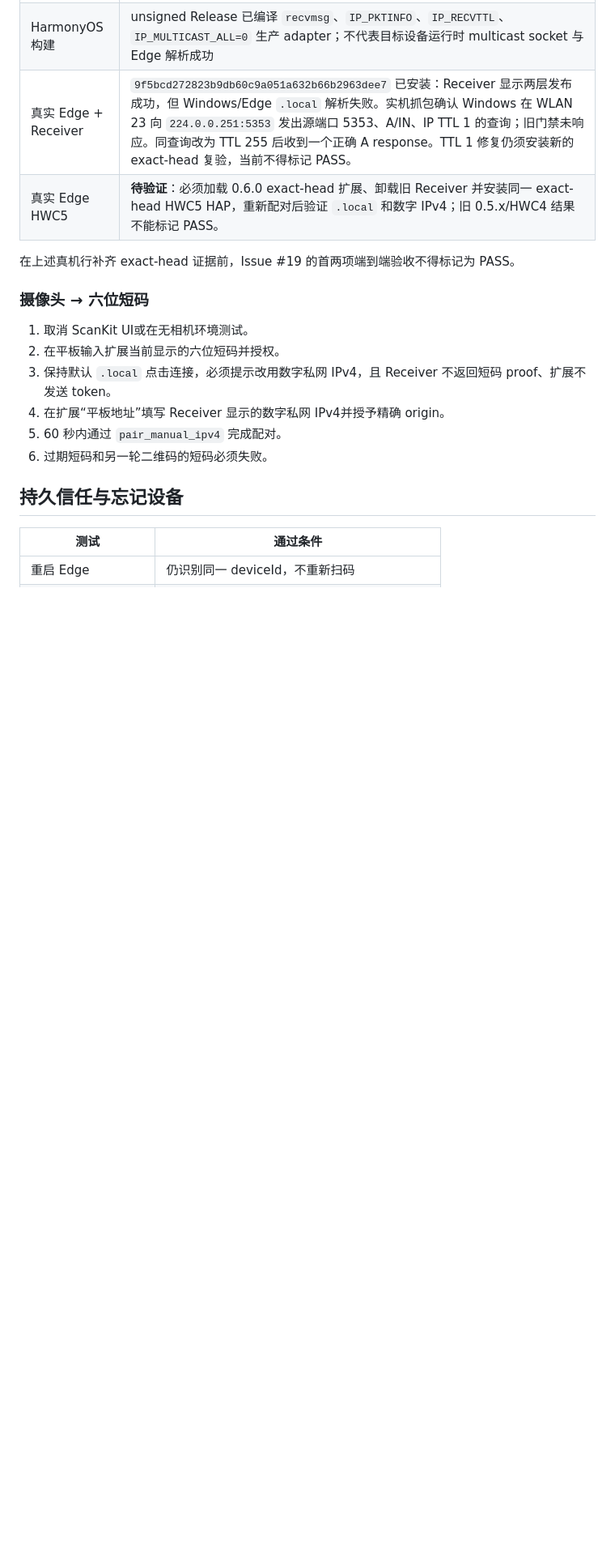
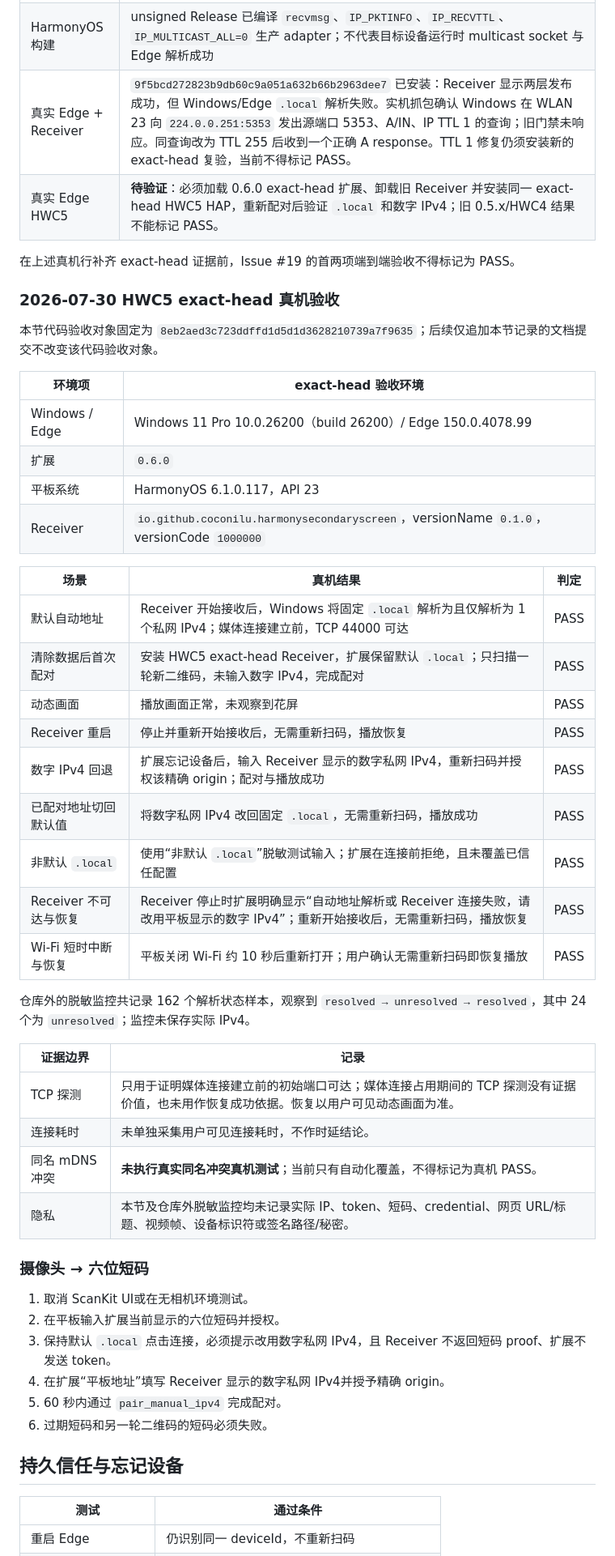
Before and after one commit to coconilu/harmony-secondary-screen, a Markdown page: docs/REAL_DEVICE_TEST.md, the part around the change. Shown at 81% size. Drawn GitHub-style; blank space fills up the shorter version.

Commit message:
docs(test): record HWC5 real-device acceptance

```diff
--- a/docs/REAL_DEVICE_TEST.md
+++ b/docs/REAL_DEVICE_TEST.md
@@ -89,6 +89,40 @@ DNS-SD 注册成功、单元测试或 TCP 端口可达均不能替代 Windows
 | 真实 Edge HWC5 | **待验证**：必须加载 0.6.0 exact-head 扩展、卸载旧 Receiver 并安装同一 exact-head HWC5 HAP，重新配对后验证 `.local` 和数字 IPv4；旧 0.5.x/HWC4 结果不能标记 PASS。 |
 
 在上述真机行补齐 exact-head 证据前，Issue #19 的首两项端到端验收不得标记为 PASS。
+
+### 2026-07-30 HWC5 exact-head 真机验收
+
+本节代码验收对象固定为
+`8eb2aed3c723ddffd1d5d1d3628210739a7f9635`；后续仅追加本节记录的文档提交不改变该代码验收对象。
+
+| 环境项 | exact-head 验收环境 |
+| --- | --- |
+| Windows / Edge | Windows 11 Pro 10.0.26200（build 26200）/ Edge 150.0.4078.99 |
+| 扩展 | `0.6.0` |
+| 平板系统 | HarmonyOS 6.1.0.117，API 23 |
+| Receiver | `io.github.coconilu.harmonysecondaryscreen`，versionName `0.1.0`，versionCode `1000000` |
+
+| 场景 | 真机结果 | 判定 |
+| --- | --- | --- |
+| 默认自动地址 | Receiver 开始接收后，Windows 将固定 `.local` 解析为且仅解析为 1 个私网 IPv4；媒体连接建立前，TCP 44000 可达 | PASS |
+| 清除数据后首次配对 | 安装 HWC5 exact-head Receiver，扩展保留默认 `.local`；只扫描一轮新二维码，未输入数字 IPv4，完成配对 | PASS |
+| 动态画面 | 播放画面正常，未观察到花屏 | PASS |
+| Receiver 重启 | 停止并重新开始接收后，无需重新扫码，播放恢复 | PASS |
+| 数字 IPv4 回退 | 扩展忘记设备后，输入 Receiver 显示的数字私网 IPv4，重新扫码并授权该精确 origin；配对与播放成功 | PASS |
+| 已配对地址切回默认值 | 将数字私网 IPv4 改回固定 `.local`，无需重新扫码，播放成功 | PASS |
+| 非默认 `.local` | 使用“非默认 `.local`”脱敏测试输入；扩展在连接前拒绝，且未覆盖已信任配置 | PASS |
+| Receiver 不可达与恢复 | Receiver 停止时扩展明确显示“自动地址解析或 Receiver 连接失败，请改用平板显示的数字 IPv4”；重新开始接收后，无需重新扫码，播放恢复 | PASS |
+| Wi-Fi 短时中断与恢复 | 平板关闭 Wi-Fi 约 10 秒后重新打开；用户确认无需重新扫码即恢复播放 | PASS |
+
+仓库外的脱敏监控共记录 162 个解析状态样本，观察到
+`resolved → unresolved → resolved`，其中 24 个为 `unresolved`；监控未保存实际 IPv4。
+
+| 证据边界 | 记录 |
+| --- | --- |
+| TCP 探测 | 只用于证明媒体连接建立前的初始端口可达；媒体连接占用期间的 TCP 探测没有证据价值，也未用作恢复成功依据。恢复以用户可见动态画面为准。 |
+| 连接耗时 | 未单独采集用户可见连接耗时，不作时延结论。 |
+| 同名 mDNS 冲突 | **未执行真实同名冲突真机测试**；当前只有自动化覆盖，不得标记为真机 PASS。 |
+| 隐私 | 本节及仓库外脱敏监控均未记录实际 IP、token、短码、credential、网页 URL/标题、视频帧、设备标识符或签名路径/秘密。 |
 
 ### 摄像头 → 六位短码
 
```
